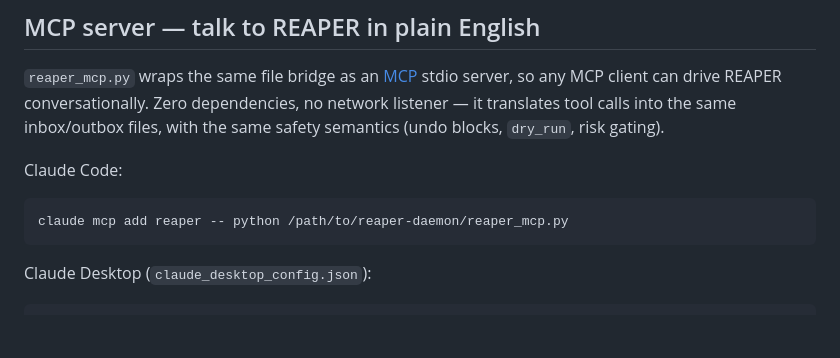
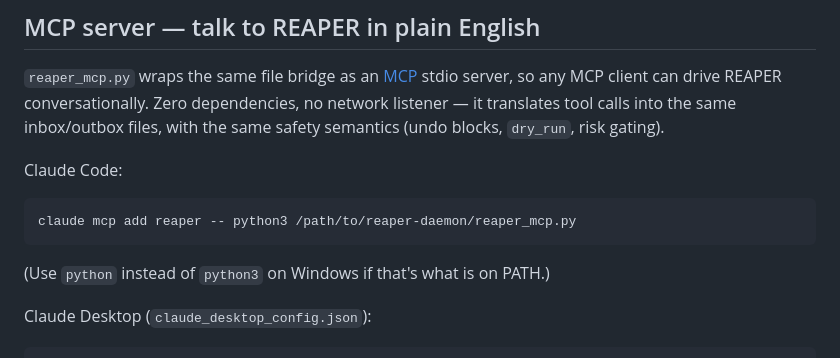
Before and after one commit to wretcher207/reaper-daemon, a Markdown page: README.md, the part around the change. GitHub-like rendering; blank space fills up the shorter version.

Commit message:
docs: use python3 in MCP-add instructions (fails on python3-only machines)
Co-Authored-By: Claude Fable 5 <noreply@anthropic.com>

````diff
--- a/README.md
+++ b/README.md
@@ -150,8 +150,10 @@ semantics (undo blocks, `dry_run`, risk gating).
 Claude Code:
 
 ```bash
-claude mcp add reaper -- python /path/to/reaper-daemon/reaper_mcp.py
+claude mcp add reaper -- python3 /path/to/reaper-daemon/reaper_mcp.py
 ```
+
+(Use `python` instead of `python3` on Windows if that's what is on PATH.)
 
 Claude Desktop (`claude_desktop_config.json`):
 
````
Also changed, not shown: INSTALL.md (+2 -1 lines).
